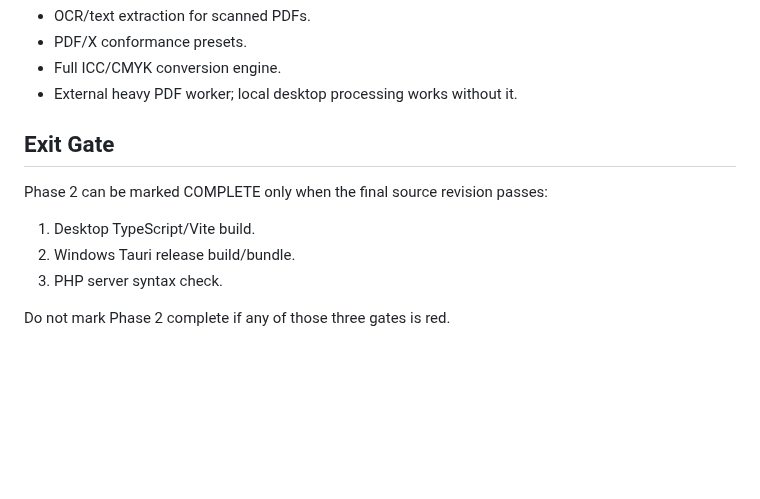
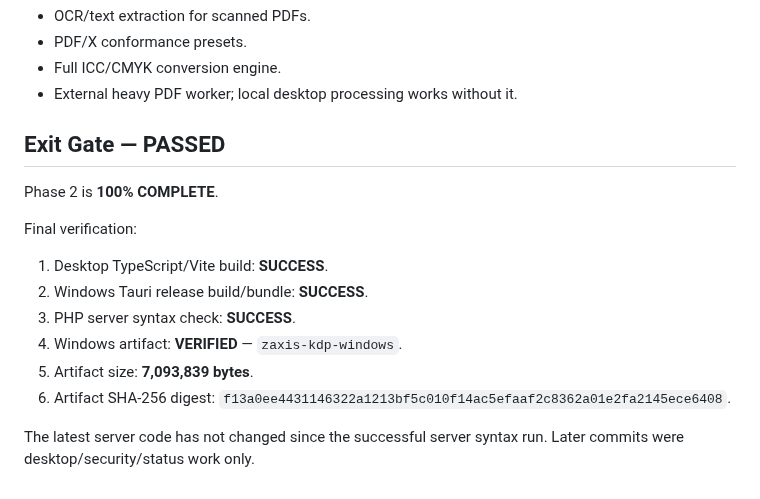
Before and after one commit to XaqibRoXx/Zaix-kdp-software, a Markdown page: docs/PHASE2_EXIT.md, the part around the change. Drawn GitHub-style; blank space fills up the shorter version.

Commit message:
Record Phase 2 exit gates as fully passed

```diff
--- a/docs/PHASE2_EXIT.md
+++ b/docs/PHASE2_EXIT.md
@@ -108,10 +108,15 @@ The master plan explicitly lists these as optional or “where supported”; the
 - Full ICC/CMYK conversion engine.
 - External heavy PDF worker; local desktop processing works without it.
 
-## Exit Gate
-Phase 2 can be marked COMPLETE only when the final source revision passes:
-1. Desktop TypeScript/Vite build.
-2. Windows Tauri release build/bundle.
-3. PHP server syntax check.
+## Exit Gate — PASSED
+Phase 2 is **100% COMPLETE**.
 
-Do not mark Phase 2 complete if any of those three gates is red.
+Final verification:
+1. Desktop TypeScript/Vite build: **SUCCESS**.
+2. Windows Tauri release build/bundle: **SUCCESS**.
+3. PHP server syntax check: **SUCCESS**.
+4. Windows artifact: **VERIFIED** — `zaxis-kdp-windows`.
+5. Artifact size: **7,093,839 bytes**.
+6. Artifact SHA-256 digest: `f13a0ee4431146322a1213bf5c010f14ac5efaaf2c8362a01e2fa2145ece6408`.
+
+The latest server code has not changed since the successful server syntax run. Later commits were desktop/security/status work only.
```
